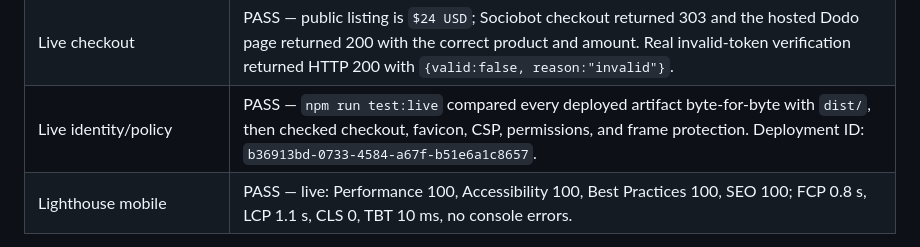
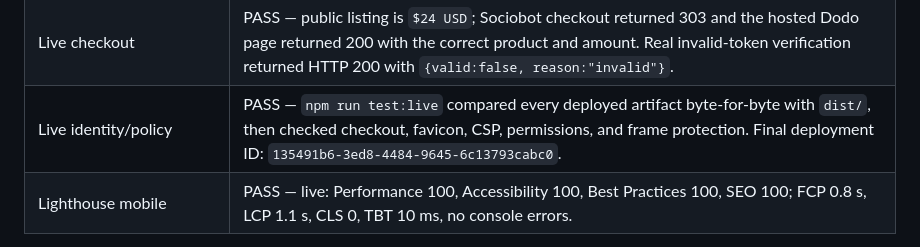
Before and after one commit to B-Divyesh/sf-speaker-lane-captions, a Markdown page: .factory/handoff.md, the part around the change. Rendered like a GitHub page.

Commit message:
docs: record final deployment identity

```diff
--- a/.factory/handoff.md
+++ b/.factory/handoff.md
@@ -69,7 +69,7 @@ All repository gates were rerun after a clean dependency installation.
 | Privacy/consent | PASS — typed Pause/Resume made 0 microphone calls; fresh live capture contacted only the product origin; no analytics, CDN, remote font, `MediaRecorder`, or raw-audio persistence exists in shipped source. |
 | PWA offline/update | PASS — live service worker controlled both viewports and each reloaded offline. Cache is content-revisioned and contains hashed JS/CSS. An isolated production-artifact update simulation produced the in-app “An update is ready” toast with an active controller and no errors. Chromium reported no manifest or installability errors. |
 | Live checkout | PASS — public listing is `$24 USD`; Sociobot checkout returned 303 and the hosted Dodo page returned 200 with the correct product and amount. Real invalid-token verification returned HTTP 200 with `{valid:false, reason:"invalid"}`. |
-| Live identity/policy | PASS — `npm run test:live` compared every deployed artifact byte-for-byte with `dist/`, then checked checkout, favicon, CSP, permissions, and frame protection. Deployment ID: `b36913bd-0733-4584-a67f-b51e6a1c8657`. |
+| Live identity/policy | PASS — `npm run test:live` compared every deployed artifact byte-for-byte with `dist/`, then checked checkout, favicon, CSP, permissions, and frame protection. Final deployment ID: `135491b6-3ed8-4484-9645-6c13793cabc0`. |
 | Lighthouse mobile | PASS — live: Performance 100, Accessibility 100, Best Practices 100, SEO 100; FCP 0.8 s, LCP 1.1 s, CLS 0, TBT 10 ms, no console errors. |
 
 `/opt/fleet/lib/verify-url.sh` also passed live with a 756 ms network-idle load,
```
